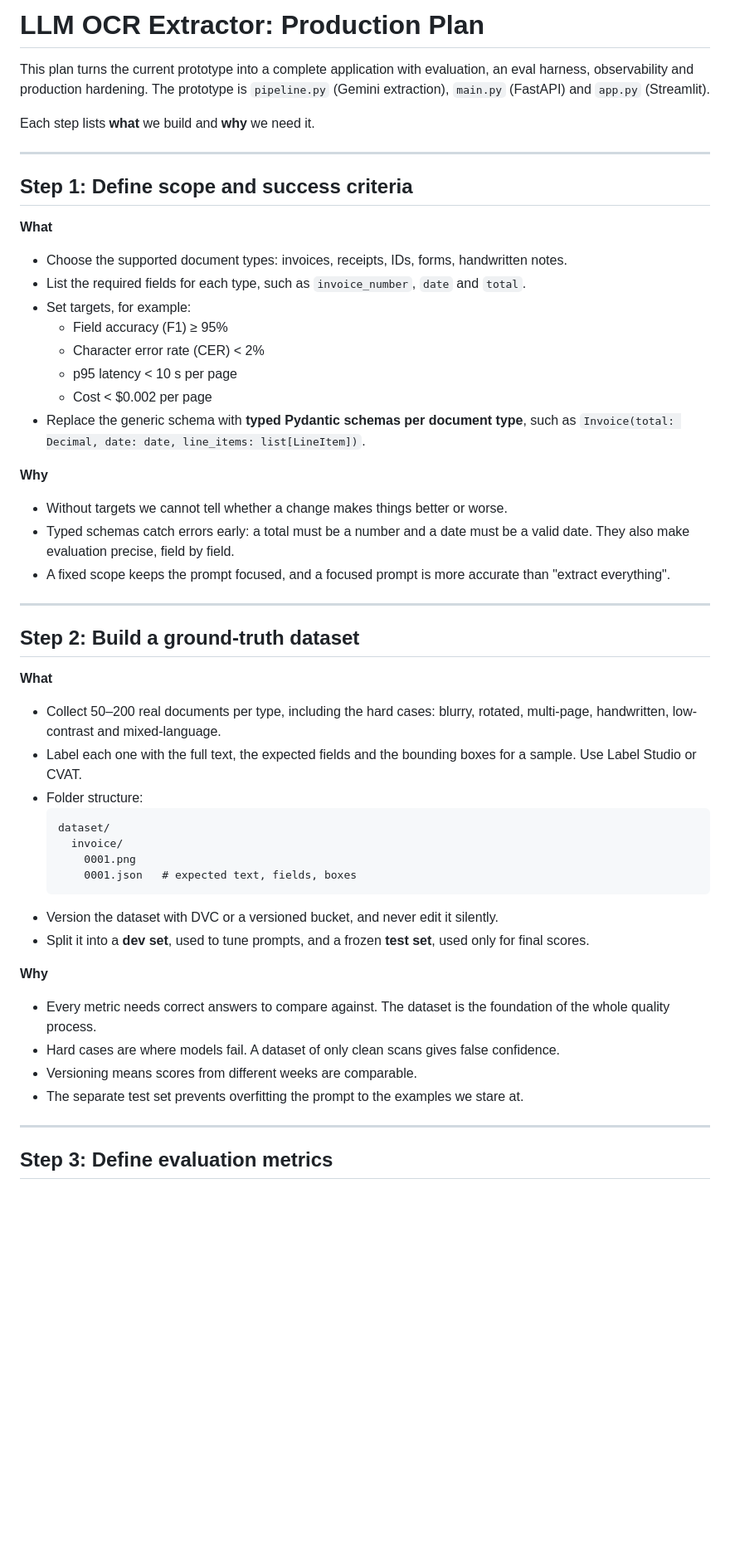
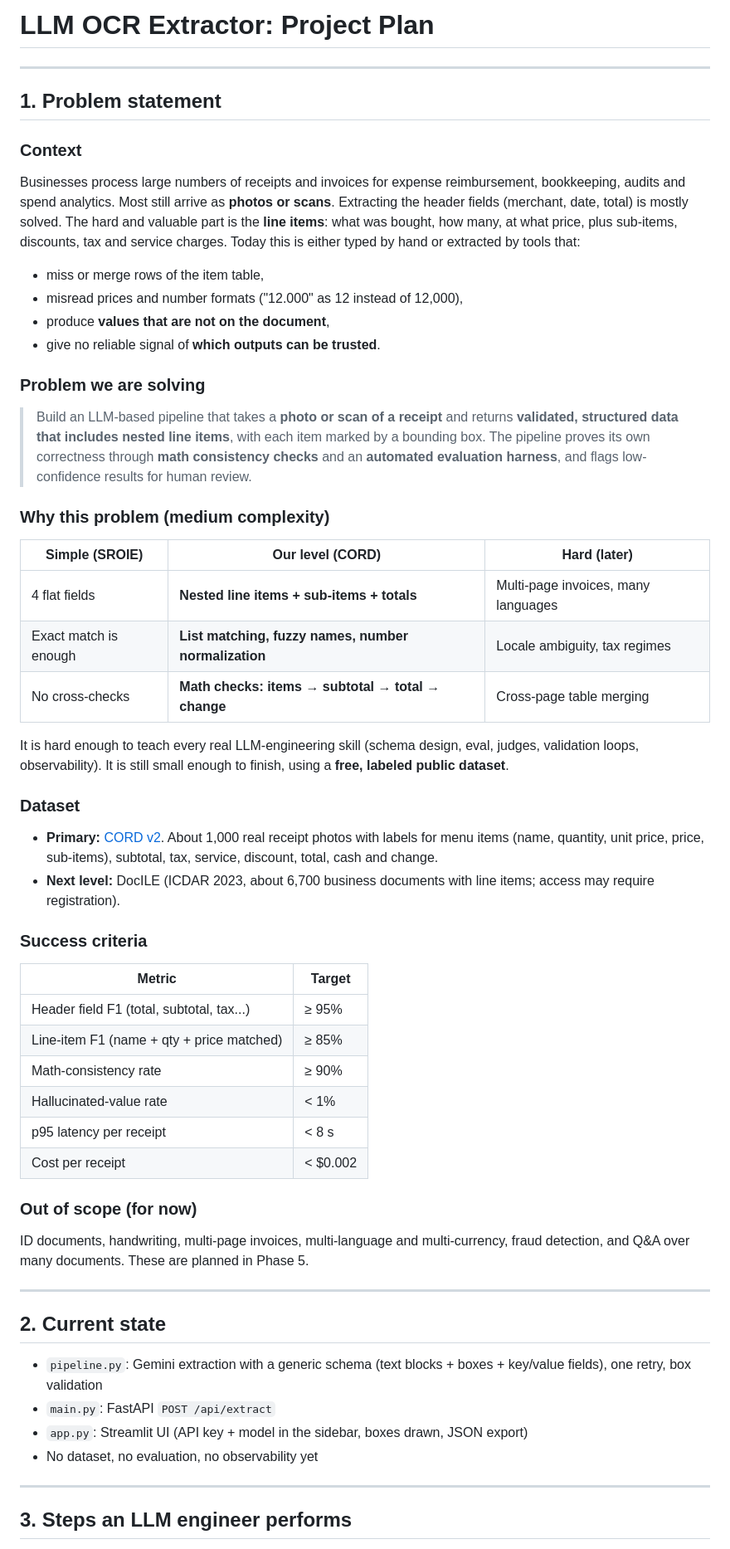
Before and after one commit to GVanave/LLM-OCR-Extractor, a Markdown page: plan.md, the part around one of its changes. Shown at 83% size. GitHub-like rendering; blank space fills up the shorter version.

Commit message:
Update plan: CORD line-item problem statement and 17-step LLM engineering roadmap

````diff
--- a/plan.md
+++ b/plan.md
@@ -1,52 +1,54 @@
-# LLM OCR Extractor: Production Plan
-
-This plan turns the current prototype into a complete application with evaluation, an eval harness, observability and production hardening. The prototype is `pipeline.py` (Gemini extraction), `main.py` (FastAPI) and `app.py` (Streamlit).
-
-Each step lists **what** we build and **why** we need it.
+# LLM OCR Extractor: Project Plan
 
 ---
 
-## Step 1: Define scope and success criteria
+## 1. Problem statement
 
-**What**
-- Choose the supported document types: invoices, receipts, IDs, forms, handwritten notes.
-- List the required fields for each type, such as `invoice_number`, `date` and `total`.
-- Set targets, for example:
-  - Field accuracy (F1) ≥ 95%
-  - Character error rate (CER) < 2%
-  - p95 latency < 10 s per page
-  - Cost < $0.002 per page
-- Replace the generic schema with **typed Pydantic schemas per document type**, such as `Invoice(total: Decimal, date: date, line_items: list[LineItem])`.
+### Context
+Businesses process large numbers of receipts and invoices for expense reimbursement, bookkeeping, audits and spend analytics. Most still arrive as **photos or scans**. Extracting the header fields (merchant, date, total) is mostly solved. The hard and valuable part is the **line items**: what was bought, how many, at what price, plus sub-items, discounts, tax and service charges. Today this is either typed by hand or extracted by tools that:
+- miss or merge rows of the item table,
+- misread prices and number formats ("12.000" as 12 instead of 12,000),
+- produce **values that are not on the document**,
+- give no reliable signal of **which outputs can be trusted**.
 
-**Why**
-- Without targets we cannot tell whether a change makes things better or worse.
-- Typed schemas catch errors early: a total must be a number and a date must be a valid date. They also make evaluation precise, field by field.
-- A fixed scope keeps the prompt focused, and a focused prompt is more accurate than "extract everything".
+### Problem we are solving
+> Build an LLM-based pipeline that takes a **photo or scan of a receipt** and returns **validated, structured data that includes nested line items**, with each item marked by a bounding box. The pipeline proves its own correctness through **math consistency checks** and an **automated evaluation harness**, and flags low-confidence results for human review.
+
+### Why this problem (medium complexity)
+| Simple (SROIE) | **Our level (CORD)** | Hard (later) |
+|---|---|---|
+| 4 flat fields | **Nested line items + sub-items + totals** | Multi-page invoices, many languages |
+| Exact match is enough | **List matching, fuzzy names, number normalization** | Locale ambiguity, tax regimes |
+| No cross-checks | **Math checks: items → subtotal → total → change** | Cross-page table merging |
+
+It is hard enough to teach every real LLM-engineering skill (schema design, eval, judges, validation loops, observability). It is still small enough to finish, using a **free, labeled public dataset**.
+
+### Dataset
+- **Primary:** [CORD v2](https://huggingface.co/datasets/naver-clova-ix/cord-v2). About 1,000 real receipt photos with labels for menu items (name, quantity, unit price, price, sub-items), subtotal, tax, service, discount, total, cash and change.
+- **Next level:** DocILE (ICDAR 2023, about 6,700 business documents with line items; access may require registration).
+
+### Success criteria
+| Metric | Target |
+|---|---|
+| Header field F1 (total, subtotal, tax...) | ≥ 95% |
+| Line-item F1 (name + qty + price matched) | ≥ 85% |
+| Math-consistency rate | ≥ 90% |
+| Hallucinated-value rate | < 1% |
+| p95 latency per receipt | < 8 s |
+| Cost per receipt | < $0.002 |
+
+### Out of scope (for now)
+ID documents, handwriting, multi-page invoices, multi-language and multi-currency, fraud detection, and Q&A over many documents. These are planned in Phase 5.
 
 ---
 
-## Step 2: Build a ground-truth dataset
-
-**What**
-- Collect 50–200 real documents per type, including the hard cases: blurry, rotated, multi-page, handwritten, low-contrast and mixed-language.
-- Label each one with the full text, the expected fields and the bounding boxes for a sample. Use Label Studio or CVAT.
-- Folder structure:
-  ```
-  dataset/
-    invoice/
-      0001.png
-      0001.json   # expected text, fields, boxes
-  ```
-- Version the dataset with DVC or a versioned bucket, and never edit it silently.
-- Split it into a **dev set**, used to tune prompts, and a frozen **test set**, used only for final scores.
-
-**Why**
-- Every metric needs correct answers to compare against. The dataset is the foundation of the whole quality process.
-- Hard cases are where models fail. A dataset of only clean scans gives false confidence.
-- Versioning means scores from different weeks are comparable.
-- The separate test set prevents overfitting the prompt to the examples we stare at.
+## 2. Current state
+- `pipeline.py`: Gemini extraction with a generic schema (text blocks + boxes + key/value fields), one retry, box validation
+- `main.py`: FastAPI `POST /api/extract`
+- `app.py`: Streamlit UI (API key + model in the sidebar, boxes drawn, JSON export)
+- No dataset, no evaluation, no observability yet
 
 ---
 
-## Step 3: Define evaluation metrics
+## 3. Steps an LLM engineer performs
 
````
Also changed, not shown: other parts of plan.md (+261 -212 lines).
